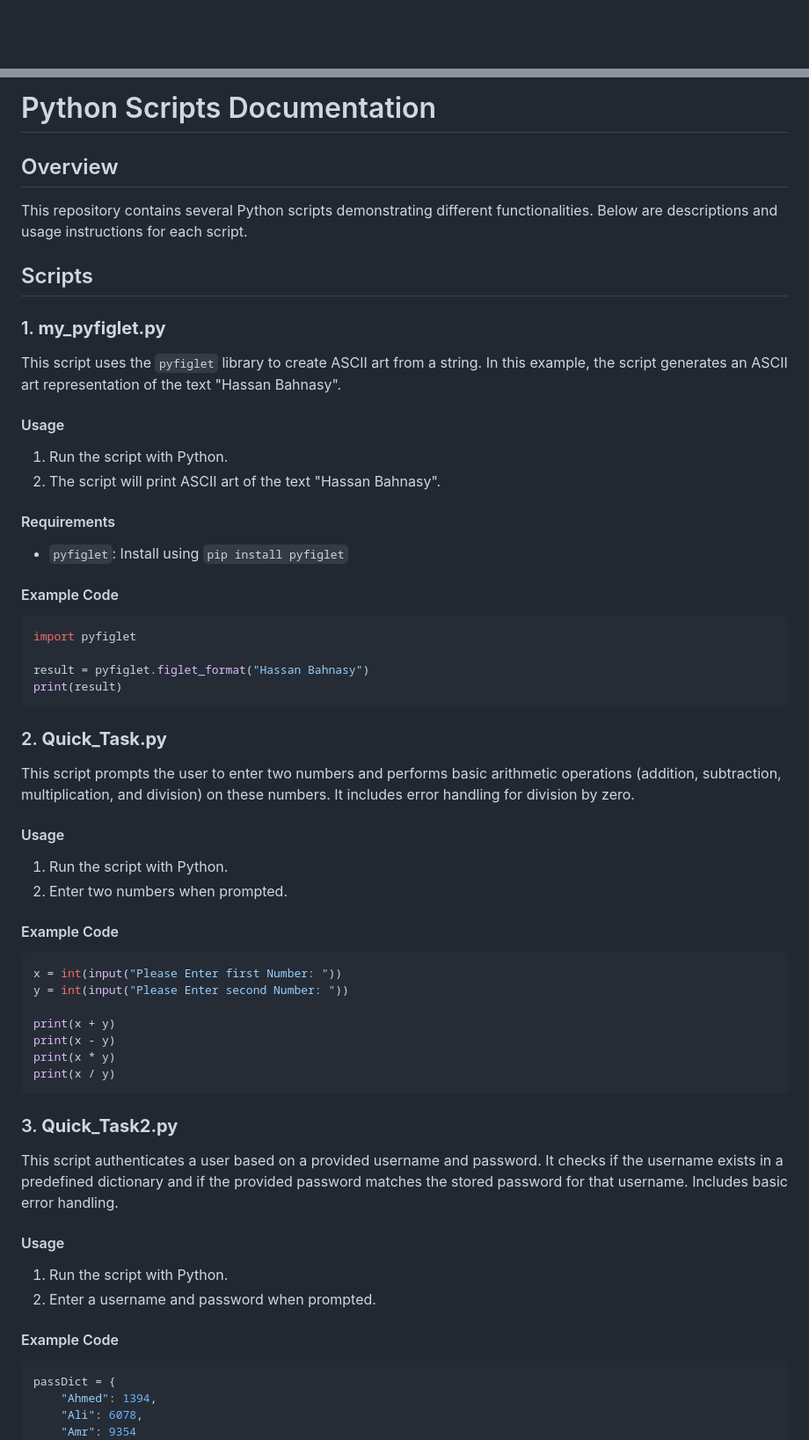
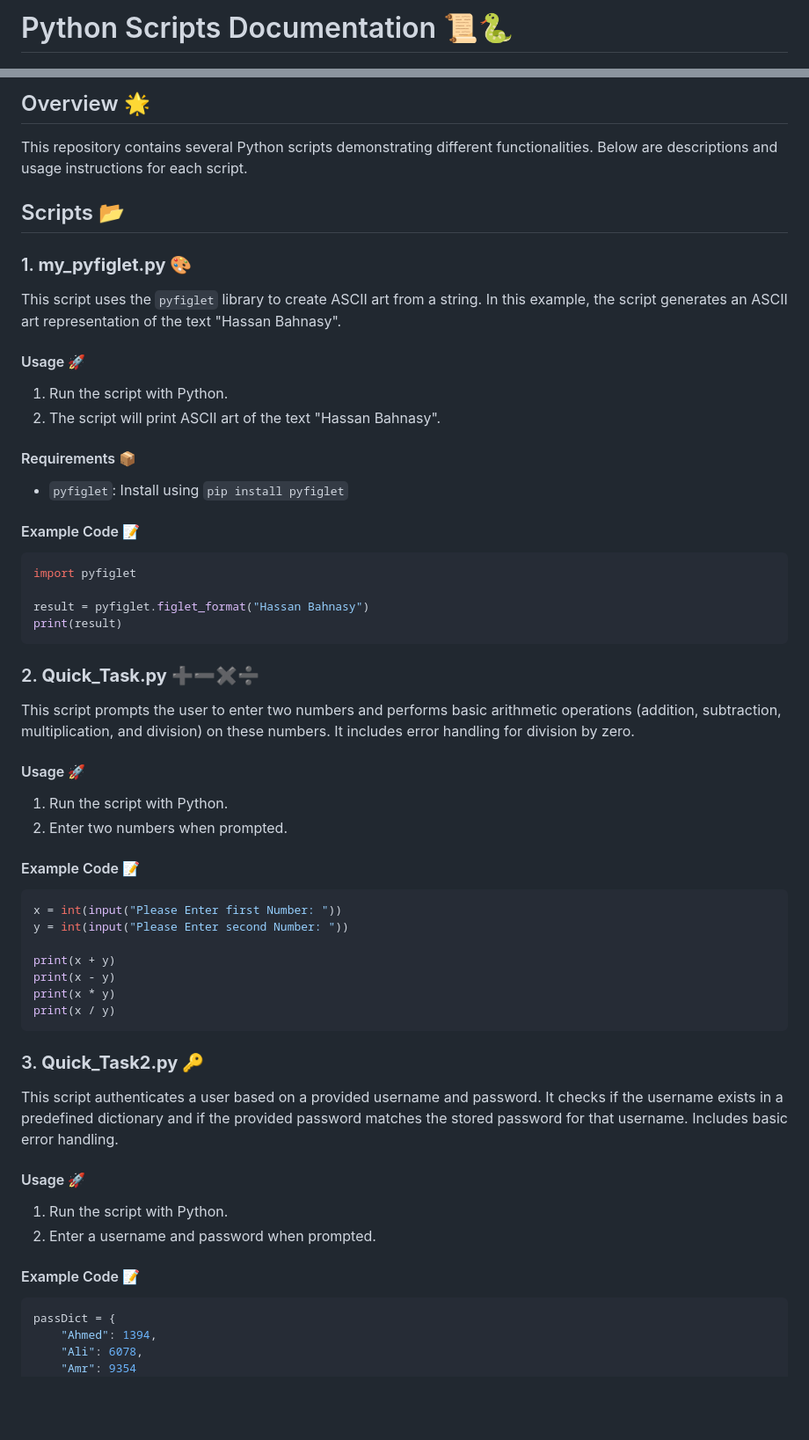
Before and after one commit to Bahnasy2001/Embedded_Linux_Diploma, a Markdown page: 1-Python/1-introduction/README.md, 2 parts joined by grey strips. Shown: that part at 88% size. GitHub-like rendering; blank space fills up the shorter version.

Commit message:
Update README.md for 1-introduction

````diff
--- a/1-Python/1-introduction/README.md
+++ b/1-Python/1-introduction/README.md
@@ -1 +1,2 @@
+# Python Scripts Documentation 📜🐍
 
@@ -2,27 +4,24 @@
 
-
-# Python Scripts Documentation
-
-## Overview
+## Overview 🌟
 
 This repository contains several Python scripts demonstrating different functionalities. Below are descriptions and usage instructions for each script.
 
-## Scripts
+## Scripts 📂
 
-### 1. **my_pyfiglet.py**
+### 1. **my_pyfiglet.py** 🎨
 
 This script uses the `pyfiglet` library to create ASCII art from a string. In this example, the script generates an ASCII art representation of the text "Hassan Bahnasy".
 
-#### Usage
+#### Usage 🚀
 
 1. Run the script with Python.
 2. The script will print ASCII art of the text "Hassan Bahnasy".
 
-#### Requirements
+#### Requirements 📦
 
 - `pyfiglet`: Install using `pip install pyfiglet`
 
-#### Example Code
+#### Example Code 📝
 
 ```python
 import pyfiglet
@@ -31,16 +30,16 @@ result = pyfiglet.figlet_format("Hassan Bahnasy")
 print(result)
 ```
 
-### 2. **Quick_Task.py**
+### 2. **Quick_Task.py** ➕➖✖️➗
 
 This script prompts the user to enter two numbers and performs basic arithmetic operations (addition, subtraction, multiplication, and division) on these numbers. It includes error handling for division by zero.
 
-#### Usage
+#### Usage 🚀
 
 1. Run the script with Python.
 2. Enter two numbers when prompted.
 
-#### Example Code
+#### Example Code 📝
 
 ```python
 x = int(input("Please Enter first Number: "))
@@ -52,16 +51,16 @@ print(x * y)
 print(x / y)
 ```
 
-### 3. **Quick_Task2.py**
+### 3. **Quick_Task2.py** 🔑
 
 This script authenticates a user based on a provided username and password. It checks if the username exists in a predefined dictionary and if the provided password matches the stored password for that username. Includes basic error handling.
 
-#### Usage
+#### Usage 🚀
 
 1. Run the script with Python.
 2. Enter a username and password when prompted.
 
-#### Example Code
+#### Example Code 📝
 
 ```python
 passDict = {
````
Also changed, not shown: other parts of 1-Python/1-introduction/README.md (+23 -15 lines).
